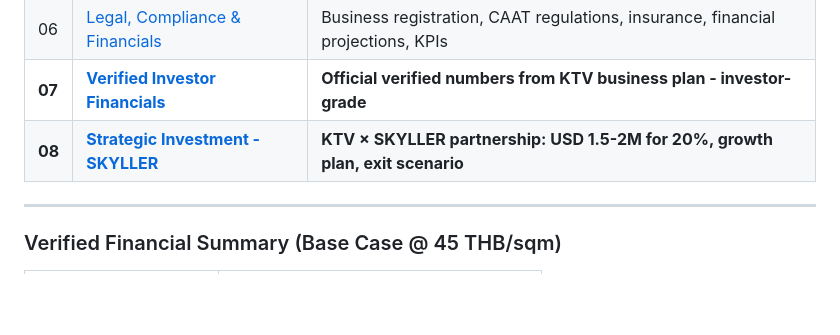
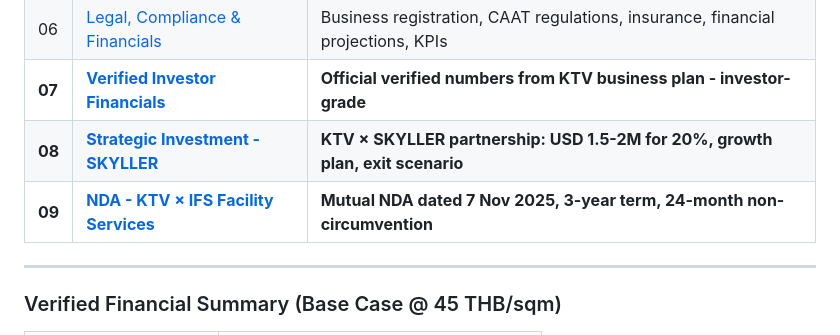
Before and after one commit to ktvworkingdronethailand-wq/claude-code, a Markdown page: docs/00-KTV-BUSINESS-BREAKDOWN-INDEX.md, the part around the change. GitHub-like rendering; blank space fills up the shorter version.

```diff
--- a/docs/00-KTV-BUSINESS-BREAKDOWN-INDEX.md
+++ b/docs/00-KTV-BUSINESS-BREAKDOWN-INDEX.md
@@ -22,6 +22,7 @@
 | 06 | [Legal, Compliance & Financials](./06-legal-financials.md) | Business registration, CAAT regulations, insurance, financial projections, KPIs |
 | **07** | **[Verified Investor Financials](./07-INVESTOR-FINANCIALS-VERIFIED.md)** | **Official verified numbers from KTV business plan - investor-grade** |
 | **08** | **[Strategic Investment - SKYLLER](./08-STRATEGIC-INVESTMENT-SKYLLER.md)** | **KTV × SKYLLER partnership: USD 1.5-2M for 20%, growth plan, exit scenario** |
+| **09** | **[NDA - KTV × IFS Facility Services](./09-NDA-KTV-IFS-FACILITY-SERVICES.md)** | **Mutual NDA dated 7 Nov 2025, 3-year term, 24-month non-circumvention** |
 
 ---
 
```
Also changed, not shown: docs/09-NDA-KTV-IFS-FACILITY-SERVICES.md (added, +181 -0 lines).
